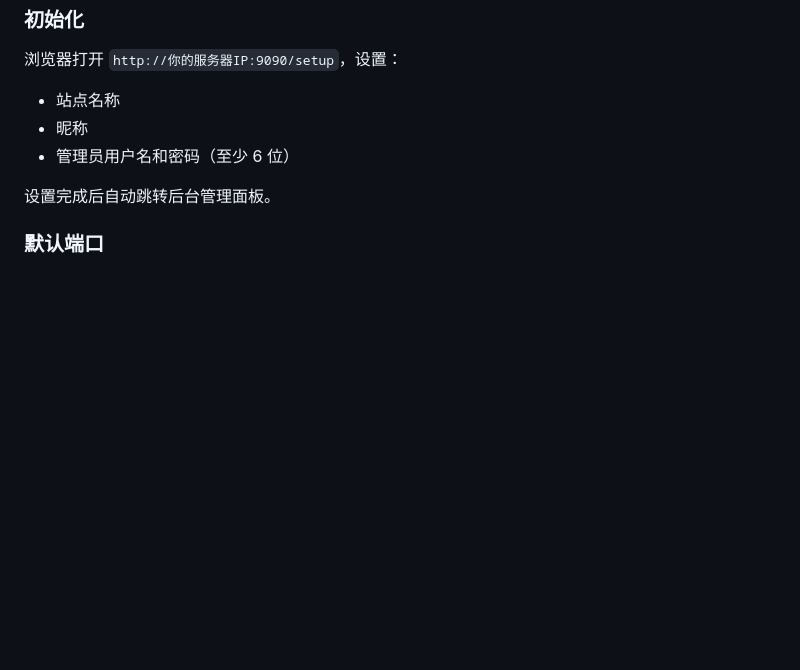
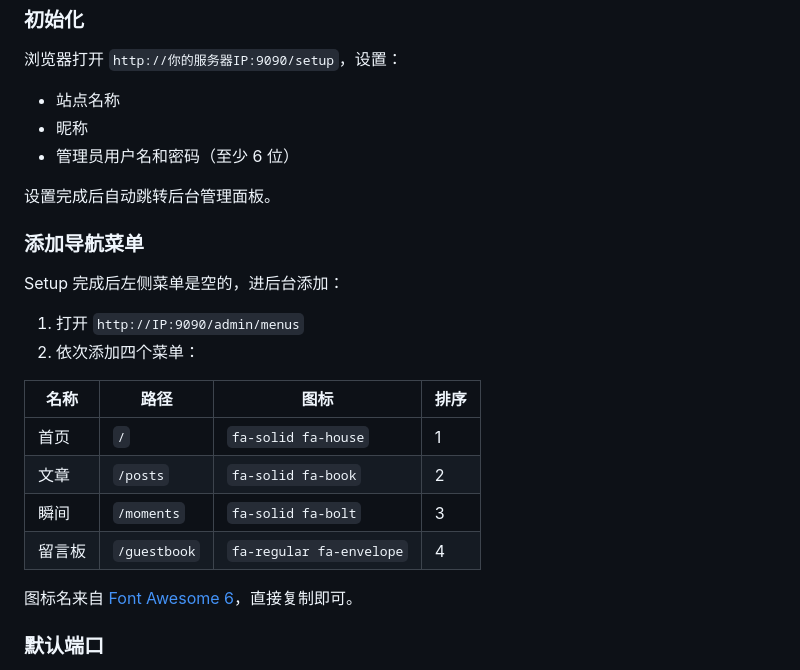
Before and after one commit to geekou/uniflow, a Markdown page: README.md, the part around the change. Drawn GitHub-style; blank space fills up the shorter version.

Commit message:
Add menu setup tutorial in README

```diff
--- a/README.md
+++ b/README.md
@@ -89,6 +89,22 @@ docker compose up -d
 
 设置完成后自动跳转后台管理面板。
 
+### 添加导航菜单
+
+Setup 完成后左侧菜单是空的，进后台添加：
+
+1. 打开 `http://IP:9090/admin/menus`
+2. 依次添加四个菜单：
+
+| 名称 | 路径 | 图标 | 排序 |
+|------|------|------|------|
+| 首页 | `/` | `fa-solid fa-house` | 1 |
+| 文章 | `/posts` | `fa-solid fa-book` | 2 |
+| 瞬间 | `/moments` | `fa-solid fa-bolt` | 3 |
+| 留言板 | `/guestbook` | `fa-regular fa-envelope` | 4 |
+
+图标名来自 [Font Awesome 6](https://fontawesome.com/icons)，直接复制即可。
+
 ### 默认端口
 - 博客前台：`http://IP:9090`
 - 后台管理：`http://IP:9090/admin`
```
